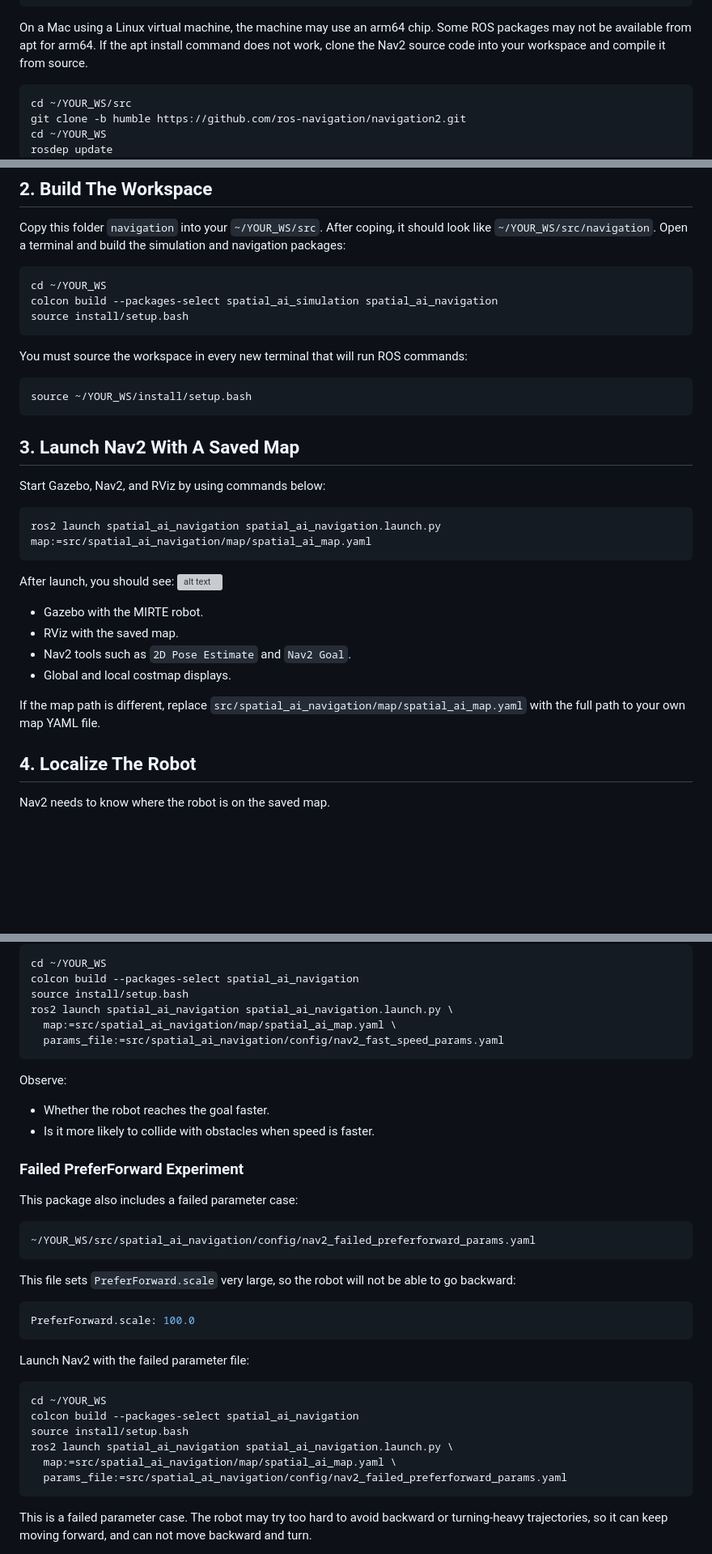
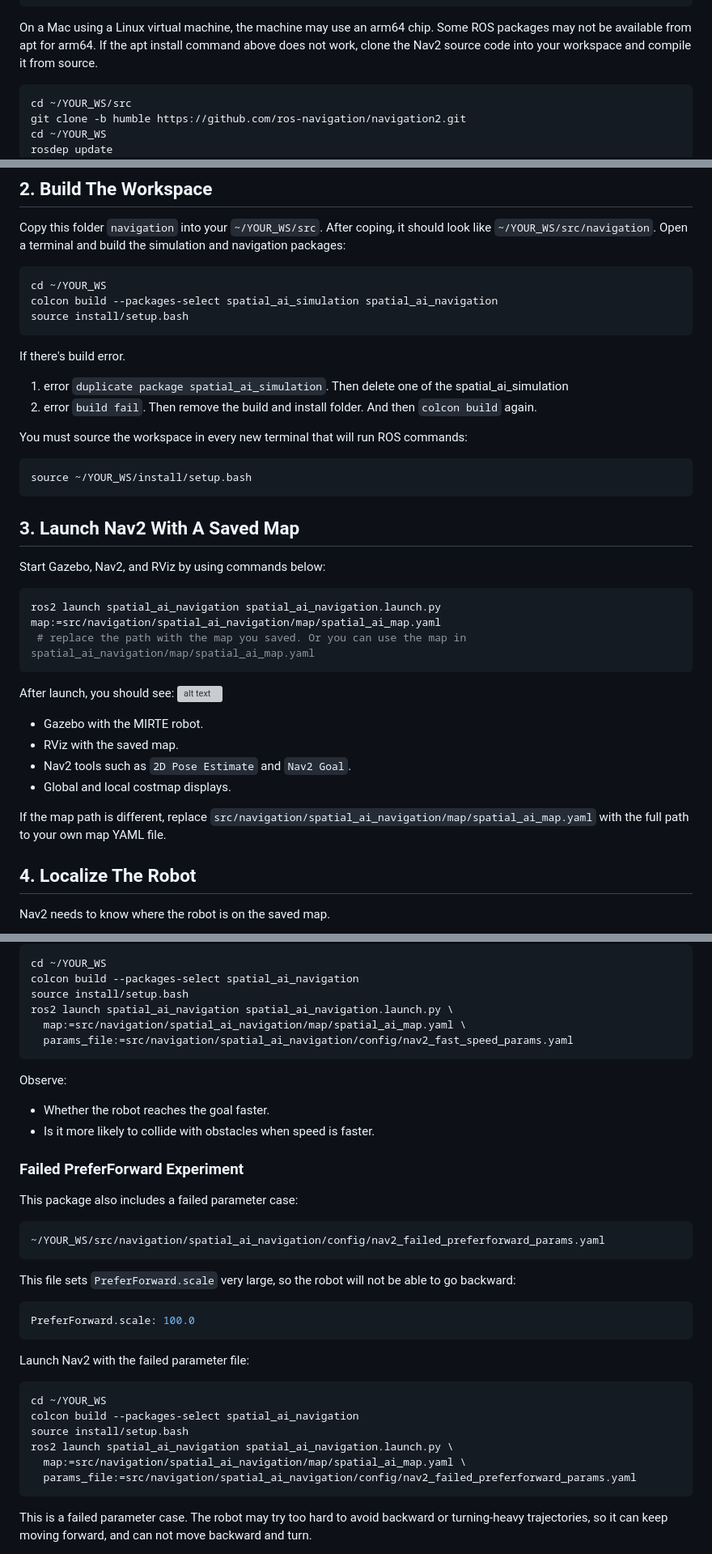
Before and after one commit to p4mars/spatial-ai-course, a Markdown page: tutorials/navigation/Tutorial.md, 3 parts joined by grey strips. Shown at 81% size. Drawn GitHub-style; blank space fills up the shorter version; grey boxes are pictures that could not be loaded.

Commit message:
doc: minor update after check

````diff
--- a/tutorials/navigation/Tutorial.md
+++ b/tutorials/navigation/Tutorial.md
@@ -60,7 +55,7 @@ sudo apt install -y \
 ```
 
 On a Mac using a Linux virtual machine, the machine may use an arm64 chip. Some
-ROS packages may not be available from apt for arm64. If the apt install command
+ROS packages may not be available from apt for arm64. If the apt install command above
 does not work, clone the Nav2 source code into your workspace and compile it
 from source.
 
@@ -85,6 +80,10 @@ colcon build --packages-select spatial_ai_simulation spatial_ai_navigation
 source install/setup.bash
 ```
 
+If there's build error.
+1. error `duplicate package spatial_ai_simulation`. Then delete one of the spatial_ai_simulation
+2. error `build fail`. Then remove the build and install folder. And then `colcon build` again.
+
 You must source the workspace in every new terminal that will run ROS commands:
 
 ```bash
@@ -96,7 +95,8 @@ source ~/YOUR_WS/install/setup.bash
 Start Gazebo, Nav2, and RViz by using commands below:
 
 ```bash
-ros2 launch spatial_ai_navigation spatial_ai_navigation.launch.py map:=src/spatial_ai_navigation/map/spatial_ai_map.yaml
+ros2 launch spatial_ai_navigation spatial_ai_navigation.launch.py map:=src/navigation/spatial_ai_navigation/map/spatial_ai_map.yaml
+ # replace the path with the map you saved. Or you can use the map in spatial_ai_navigation/map/spatial_ai_map.yaml
 ```
 
 After launch, you should see:
@@ -108,7 +108,7 @@ After launch, you should see:
 - Global and local costmap displays.
 
 If the map path is different, replace
-`src/spatial_ai_navigation/map/spatial_ai_map.yaml` with the full path to your
+`src/navigation/spatial_ai_navigation/map/spatial_ai_map.yaml` with the full path to your
 own map YAML file.
 
 ## 4. Localize The Robot
@@ -388,8 +389,8 @@ cd ~/YOUR_WS
 colcon build --packages-select spatial_ai_navigation
 source install/setup.bash
 ros2 launch spatial_ai_navigation spatial_ai_navigation.launch.py \
-  map:=src/spatial_ai_navigation/map/spatial_ai_map.yaml \
-  params_file:=src/spatial_ai_navigation/config/nav2_fast_speed_params.yaml
+  map:=src/navigation/spatial_ai_navigation/map/spatial_ai_map.yaml \
+  params_file:=src/navigation/spatial_ai_navigation/config/nav2_fast_speed_params.yaml
 ```
 
 Observe:
@@ -402,7 +403,7 @@ Observe:
 This package also includes a failed parameter case:
 
 ```bash
-~/YOUR_WS/src/spatial_ai_navigation/config/nav2_failed_preferforward_params.yaml
+~/YOUR_WS/src/navigation/spatial_ai_navigation/config/nav2_failed_preferforward_params.yaml
 ```
 
 This file sets `PreferForward.scale` very large, so the robot will not be able to go backward:
@@ -418,8 +419,8 @@ cd ~/YOUR_WS
 colcon build --packages-select spatial_ai_navigation
 source install/setup.bash
 ros2 launch spatial_ai_navigation spatial_ai_navigation.launch.py \
-  map:=src/spatial_ai_navigation/map/spatial_ai_map.yaml \
-  params_file:=src/spatial_ai_navigation/config/nav2_failed_preferforward_params.yaml
+  map:=src/navigation/spatial_ai_navigation/map/spatial_ai_map.yaml \
+  params_file:=src/navigation/spatial_ai_navigation/config/nav2_failed_preferforward_params.yaml
 ```
 
 This is a failed parameter case. The robot may try too hard to avoid backward
````
Also changed, not shown: other parts of tutorials/navigation/Tutorial.md (+4 -8 lines).
